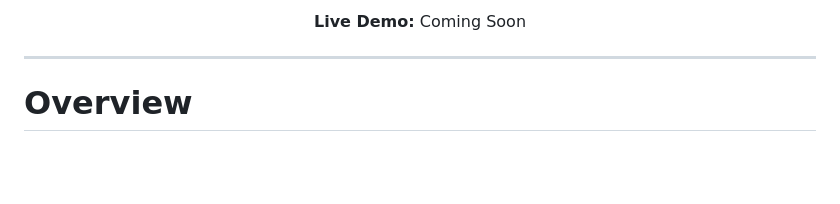
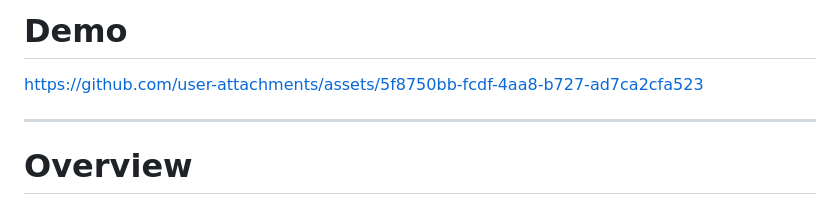
Before and after one commit to abhinav-chandrasekar995/axiom, a Markdown page: README.md, the part around one of its changes. Drawn GitHub-style; blank space fills up the shorter version.

Commit message:
readme with demo attached

```diff
--- a/README.md
+++ b/README.md
@@ -8,7 +6,7 @@
 
-<p align="center">
-  <strong>Live Demo:</strong> Coming Soon
-</p>
+# Demo
+
+https://github.com/user-attachments/assets/5f8750bb-fcdf-4aa8-b727-ad7ca2cfa523
 
 ---
 
```
Also changed, not shown: other parts of README.md (+1 -3 lines).
